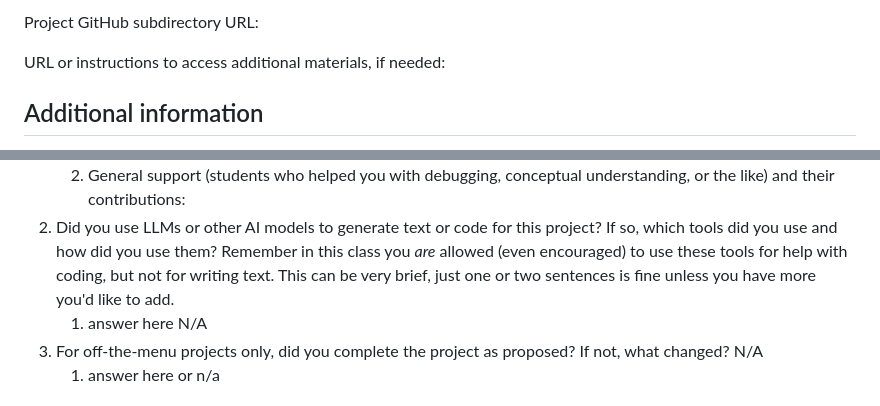
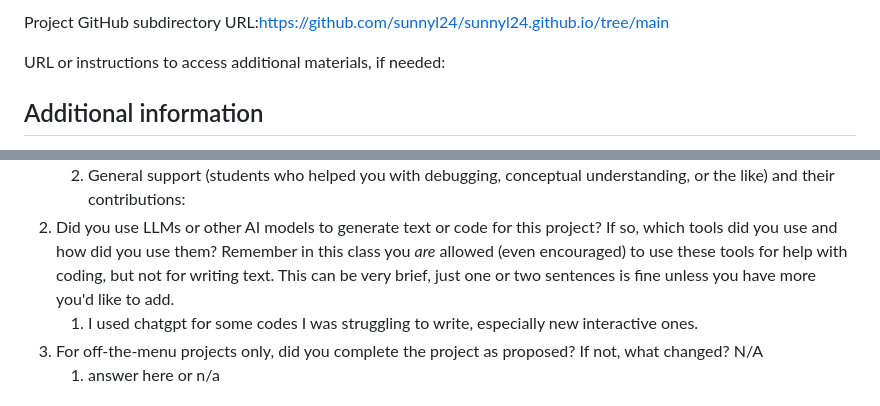
Before and after one commit to Regenchen/sunnyl24.github.io, a Markdown page: assessment.md, 2 parts joined by grey strips. GitHub-like rendering.

Commit message:
Added date and URL to assessment.md

```diff
--- a/assessment.md
+++ b/assessment.md
@@ -23,5 +23,5 @@ Submission date:
 
-Project GitHub subdirectory URL:
+Project GitHub subdirectory URL:https://github.com/sunnyl24/sunnyl24.github.io/tree/main
 
 URL or instructions to access additional materials, if needed:
 
@@ -32,7 +32,7 @@ URL or instructions to access additional materials, if needed:
     1. Direct collaborators (students who will be turning in a version of the same project) and their contributions:
     2. General support (students who helped you with debugging, conceptual understanding, or the like) and their contributions:
 2. Did you use LLMs or other AI models to generate text or code for this project? If so, which tools did you use and how did you use them? Remember in this class you *are* allowed (even encouraged) to use these tools for help with coding, but not for writing text. This can be very brief, just one or two sentences is fine unless you have more you'd like to add.
-    1. answer here N/A
+    1. I used chatgpt for some codes I was struggling to write, especially new interactive ones.
 3. For off-the-menu projects only, did you complete the project as proposed? If not, what changed? N/A
     1. answer here or n/a
 
```
Also changed, not shown: other parts of assessment.md (+1 -1 lines).
